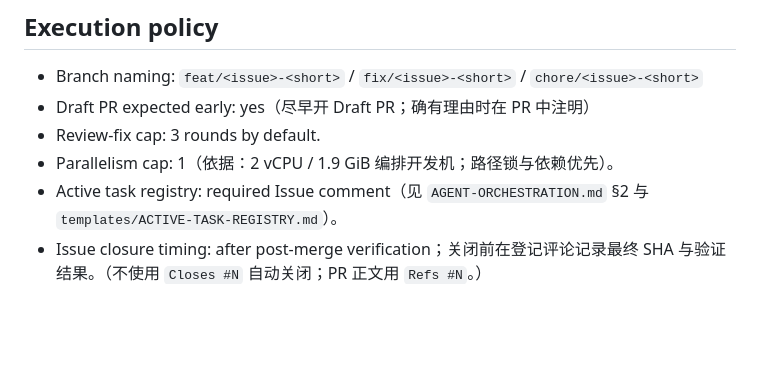
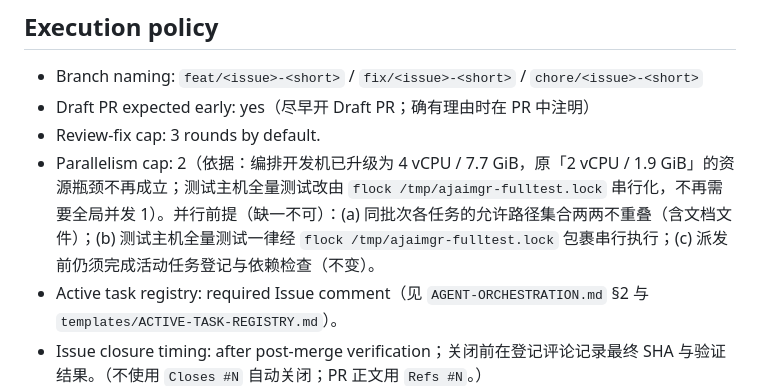
Before and after one commit to ctrlshiftaltdel/AgentMgr, a Markdown page: ORCHESTRATION-PROJECT.md, the part around the change. Drawn GitHub-style; blank space fills up the shorter version.

Commit message:
chore(orchestration): 并发上限 1→2 与全量测试 flock 串行化（Refs #63）

```diff
--- a/ORCHESTRATION-PROJECT.md
+++ b/ORCHESTRATION-PROJECT.md
@@ -49,7 +49,7 @@
 - Branch naming: `feat/<issue>-<short>` / `fix/<issue>-<short>` / `chore/<issue>-<short>`
 - Draft PR expected early: yes（尽早开 Draft PR；确有理由时在 PR 中注明）
 - Review-fix cap: 3 rounds by default.
-- Parallelism cap: 1（依据：2 vCPU / 1.9 GiB 编排开发机；路径锁与依赖优先）。
+- Parallelism cap: 2（依据：编排开发机已升级为 4 vCPU / 7.7 GiB，原「2 vCPU / 1.9 GiB」的资源瓶颈不再成立；测试主机全量测试改由 `flock /tmp/ajaimgr-fulltest.lock` 串行化，不再需要全局并发 1）。并行前提（缺一不可）：(a) 同批次各任务的允许路径集合两两不重叠（含文档文件）；(b) 测试主机全量测试一律经 `flock /tmp/ajaimgr-fulltest.lock` 包裹串行执行；(c) 派发前仍须完成活动任务登记与依赖检查（不变）。
 - Active task registry: required Issue comment（见 `AGENT-ORCHESTRATION.md` §2 与 `templates/ACTIVE-TASK-REGISTRY.md`）。
 - Issue closure timing: after post-merge verification；关闭前在登记评论记录最终 SHA 与验证结果。（不使用 `Closes #N` 自动关闭；PR 正文用 `Refs #N`。）
 
```
